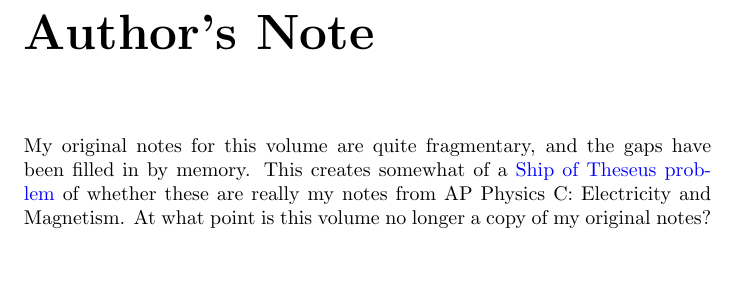
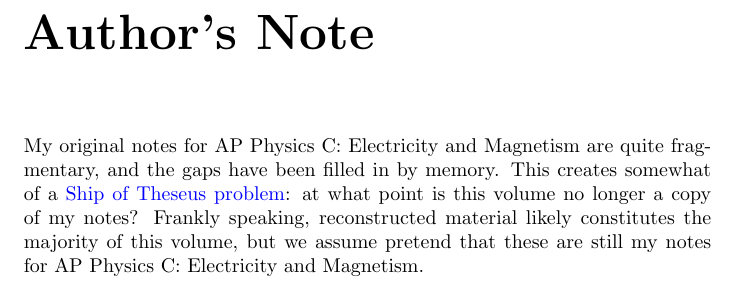
Before and after one commit to Eric2422/physics-notes, a LaTeX thesis (vol2-electricity-and-magnetism-i/vol2-electricity-and-magnetism-i.tex): part of page 5 of 29, cut so that both start at the same text, the shorter picture padded with empty space. Compiled offline with pdfLaTeX.

Commit message:
Update reconstruction disclaimer

```diff
--- a/vol2-electricity-and-magnetism-i/vol2-electricity-and-magnetism-i.tex
+++ b/vol2-electricity-and-magnetism-i/vol2-electricity-and-magnetism-i.tex
@@ -12,13 +12,15 @@
 
 \chapter{Author's Note}
 
-My original notes for this volume are quite fragmentary,
-and the gaps have been filled in by memory.
+My original notes for AP Physics C: Electricity and Magnetism
+are quite fragmentary, and the gaps have been filled in by memory.
 This creates somewhat of a
-\href{https://en.wikipedia.org/wiki/Ship_of_Theseus}{Ship of Theseus problem}
-of whether these are really my notes
-from AP Physics C: Electricity and Magnetism.
-At what point is this volume no longer a copy of my original notes?
+\href{https://en.wikipedia.org/wiki/Ship_of_Theseus}{Ship of Theseus problem}:
+at what point is this volume no longer a copy of my notes?
+Frankly speaking,
+reconstructed material likely constitutes the majority of this volume,
+but we assume pretend that these are still my notes
+for AP Physics C: Electricity and Magnetism.
 
 \mainmatter
 
```
